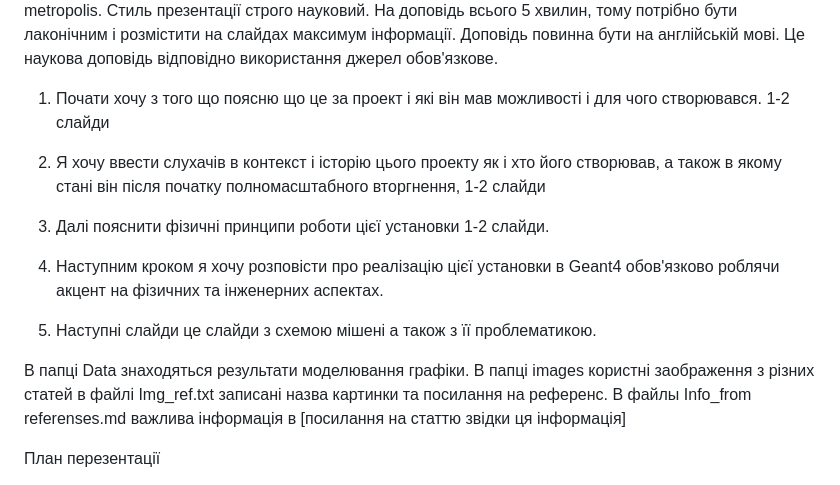
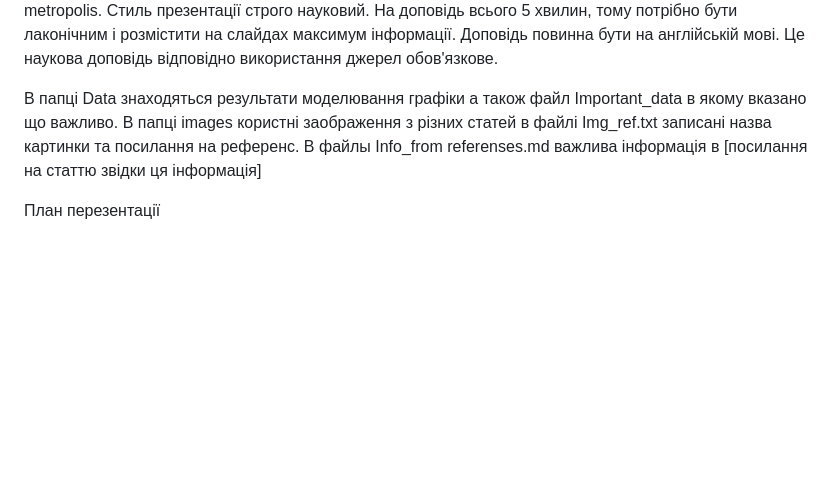
Before and after one commit to Ilarion-ul/FGTSP2026_report, a Markdown page: Readme.md, the part around the change. Rendered like a GitHub page; blank space fills up the shorter version.

Commit message:
Update: GiF done

```diff
--- a/Readme.md
+++ b/Readme.md
@@ -2,15 +2,7 @@
 Я готую презентацію  для представлення мого проекту присвяченого  Comparative assessment of spallation target materials for the neutron source NSC KIPT: A Geant4 simulation study. Цей репозиторій створений для сумісної роботи. Презентацію я буду виконувати за допомогою LaTeX/Beamer використовуючи тему metropolis. Стиль презентації строго науковий.
 На доповідь всього 5 хвилин, тому потрібно бути лаконічним і розмістити на слайдах максимум інформації. Доповідь повинна бути на англійській мові. Це наукова доповідь відповідно використання джерел обов'язкове.
 
-1) Почати хочу з того що поясню що це за проект і які він мав можливості і для чого створювався. 1-2 слайди
-
-2) Я хочу ввести слухачів в контекст і історію цього проекту як і хто його створював, а також в якому стані він після початку полномасштабного вторгнення, 1-2 слайди
-
-3) Далі пояснити фізичні принципи роботи цієї установки  1-2 слайди.
-4) Наступним кроком я хочу розповісти про реалізацію цієї установки в Geant4  обов'язково роблячи акцент на фізичних та інженерних аспектах.
-5) Наступні слайди це слайди з схемою мішені а також з її проблематикою.
-
-В папці Data знаходяться результати моделювання графіки.
+В папці Data знаходяться результати моделювання графіки а також файл Important_data в якому вказано що важливо.
 В папці images користні заображення з різних статей в файлі Img_ref.txt записані назва картинки та посилання на референс.
 В файлы Info_from referenses.md важлива інформація в [посилання на статтю звідки ця інформація]
 
```
